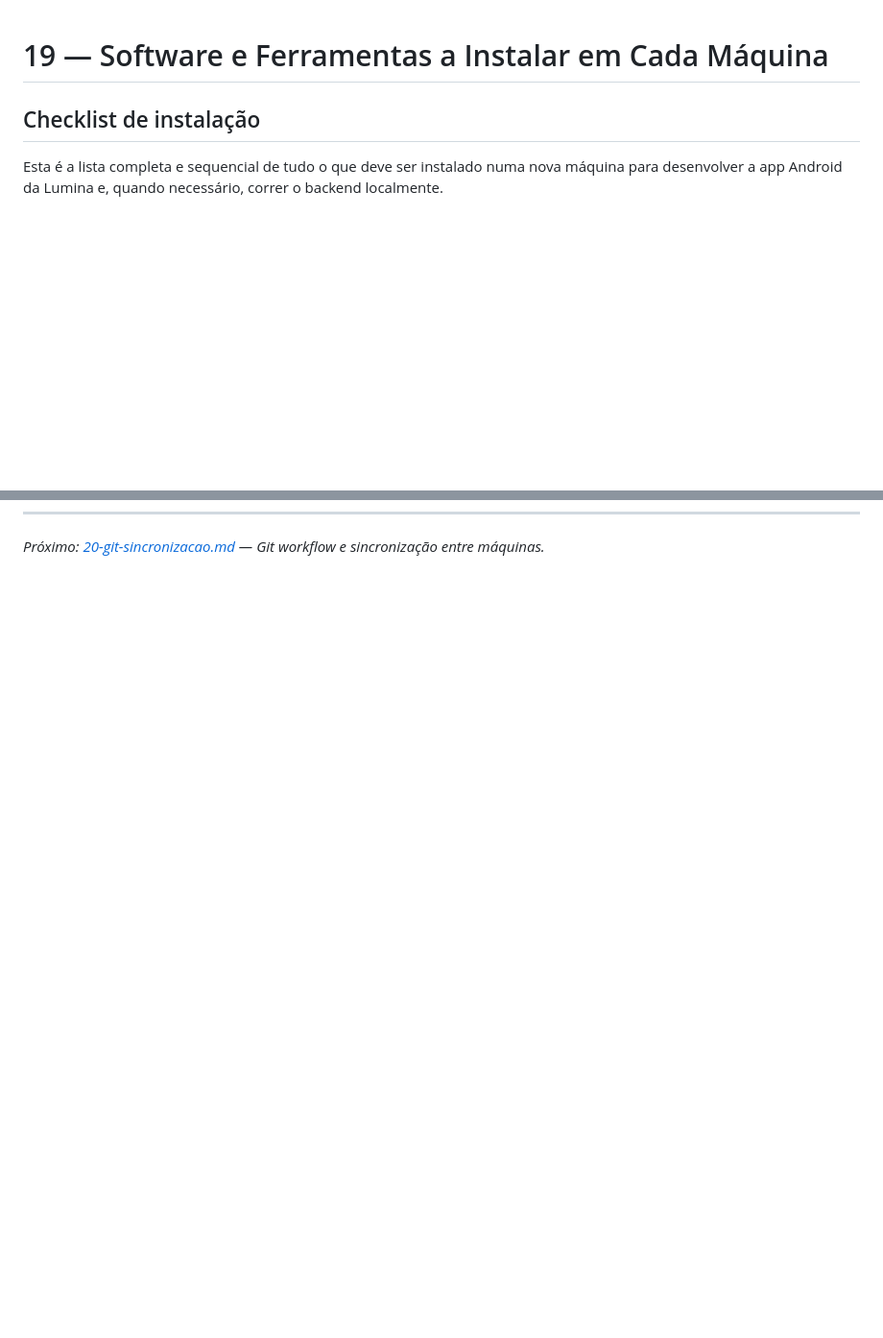
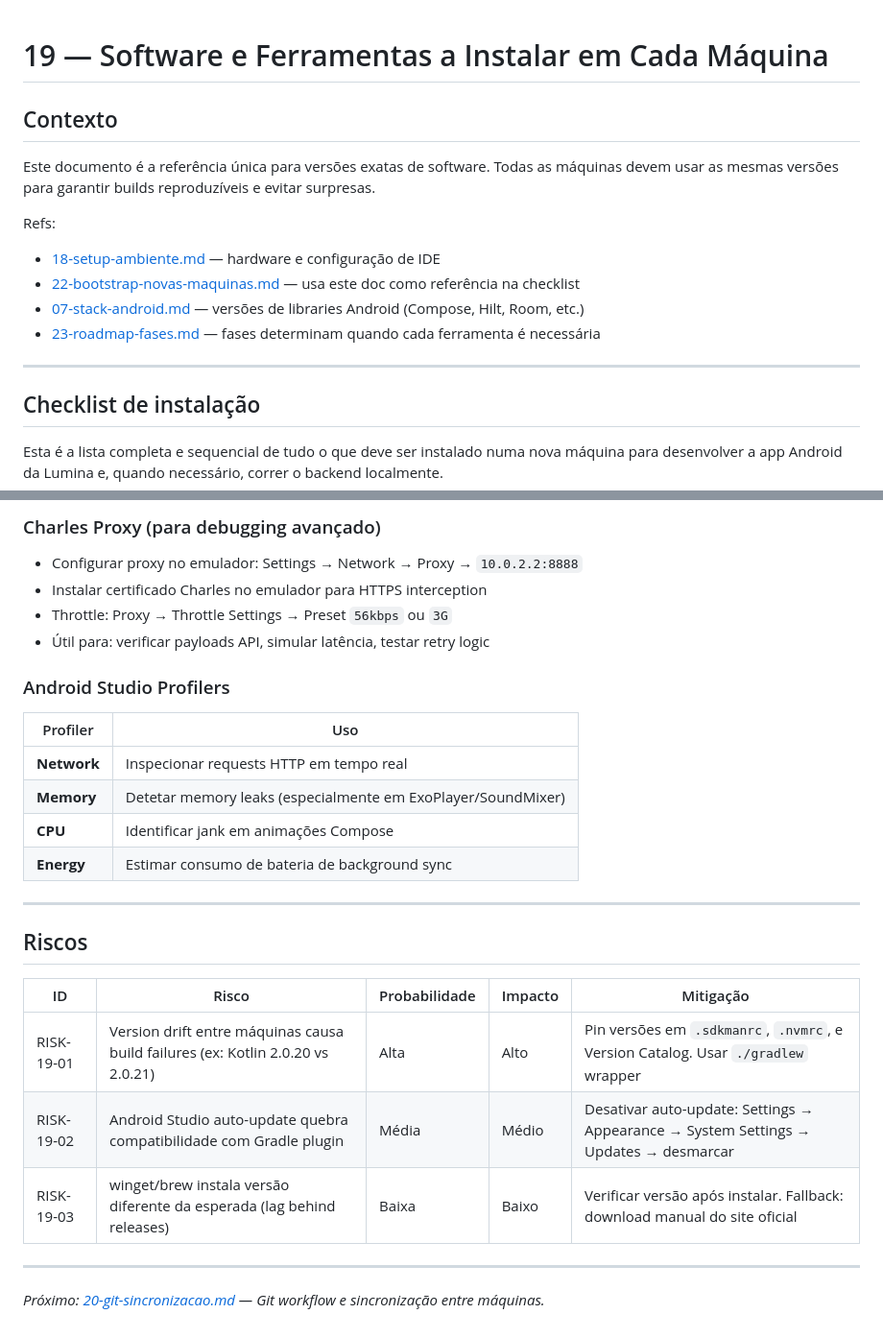
Before and after one commit to Storvax/lumina-app, a Markdown page: docs/android-migration/19-software-ferramentas.md, 2 parts joined by grey strips. Shown at 96% size. Rendered like a GitHub page; blank space fills up the shorter version.

```diff
--- a/docs/android-migration/19-software-ferramentas.md
+++ b/docs/android-migration/19-software-ferramentas.md
@@ -1,4 +1,17 @@
 # 19 — Software e Ferramentas a Instalar em Cada Máquina
+
+## Contexto
+
+Este documento é a referência única para versões exatas de software. Todas as máquinas devem usar
+as mesmas versões para garantir builds reproduzíveis e evitar surpresas.
+
+Refs:
+- [18-setup-ambiente.md](18-setup-ambiente.md) — hardware e configuração de IDE
+- [22-bootstrap-novas-maquinas.md](22-bootstrap-novas-maquinas.md) — usa este doc como referência na checklist
+- [07-stack-android.md](07-stack-android.md) — versões de libraries Android (Compose, Hilt, Room, etc.)
+- [23-roadmap-fases.md](23-roadmap-fases.md) — fases determinam quando cada ferramenta é necessária
+
+---
 
 ## Checklist de instalação
 
@@ -226 +307,29 @@ nvm use 20
+### Charles Proxy (para debugging avançado)
+
+- Configurar proxy no emulador: Settings → Network → Proxy → `10.0.2.2:8888`
+- Instalar certificado Charles no emulador para HTTPS interception
+- Throttle: Proxy → Throttle Settings → Preset `56kbps` ou `3G`
+- Útil para: verificar payloads API, simular latência, testar retry logic
+
+### Android Studio Profilers
+
+| Profiler | Uso |
+|----------|-----|
+| **Network** | Inspecionar requests HTTP em tempo real |
+| **Memory** | Detetar memory leaks (especialmente em ExoPlayer/SoundMixer) |
+| **CPU** | Identificar jank em animações Compose |
+| **Energy** | Estimar consumo de bateria de background sync |
+
+---
+
+## Riscos
+
+| ID | Risco | Probabilidade | Impacto | Mitigação |
+|----|-------|--------------|---------|-----------|
+| RISK-19-01 | Version drift entre máquinas causa build failures (ex: Kotlin 2.0.20 vs 2.0.21) | Alta | Alto | Pin versões em `.sdkmanrc`, `.nvmrc`, e Version Catalog. Usar `./gradlew` wrapper |
+| RISK-19-02 | Android Studio auto-update quebra compatibilidade com Gradle plugin | Média | Médio | Desativar auto-update: Settings → Appearance → System Settings → Updates → desmarcar |
+| RISK-19-03 | winget/brew instala versão diferente da esperada (lag behind releases) | Baixa | Baixo | Verificar versão após instalar. Fallback: download manual do site oficial |
+
+---
+
 *Próximo: [20-git-sincronizacao.md](20-git-sincronizacao.md) — Git workflow e sincronização entre máquinas.*
```
Also changed, not shown: other parts of docs/android-migration/19-software-ferramentas.md (+68 -0 lines).
